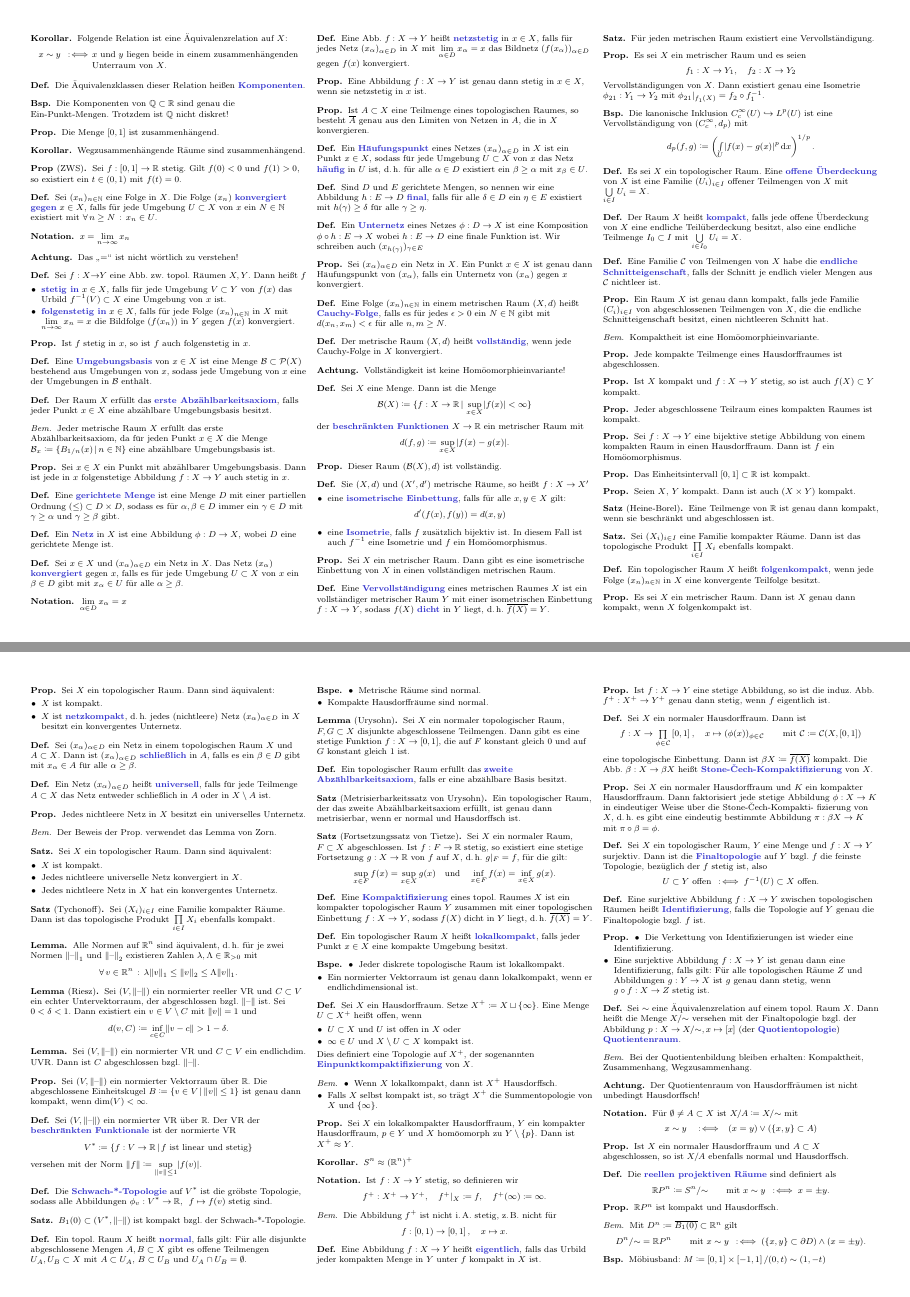
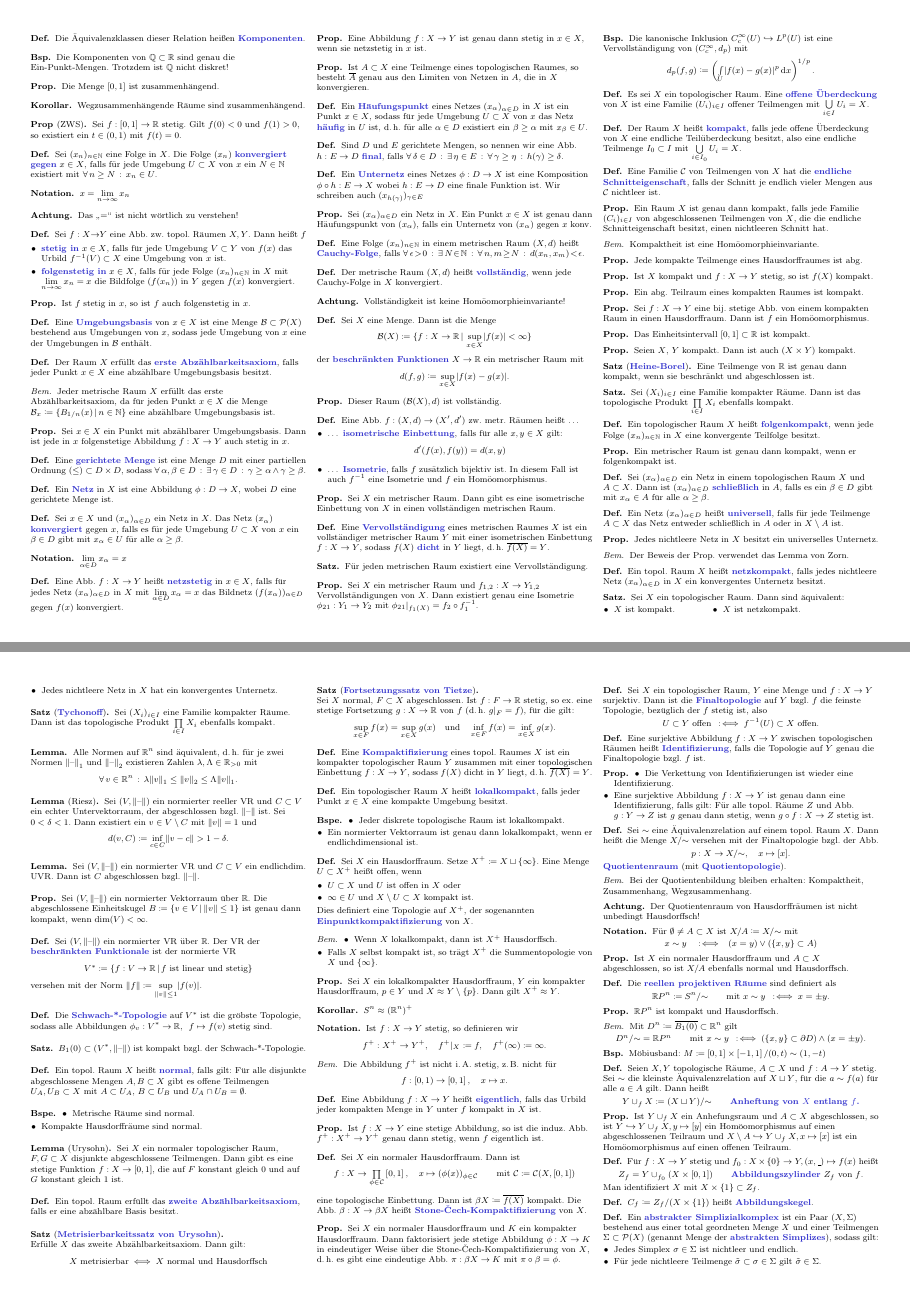
Before and after one commit to timjb/uni-spicker, a LaTeX document (topo.tex): pages 2 and 3 of 7 before the commit and pages 2 and 3 of 6 after it, joined at a grey line. The pictures show the PDF file topo.pdf that the author committed with the source.

Commit message:
Topologie-Zusammfassung verbessert, verschönert und kompaktifiziert (jetzt nur noch 6 Seiten!)

```diff
--- a/topo.tex
+++ b/topo.tex
@@ -360,7 +360,9 @@
 \end{prop}
 
 \begin{defn}
-  Eine \emph{gerichtete Menge} ist eine Menge $D$ mit einer partiellen Ordnung $(\le) \subset D \times D$, sodass es für $\alpha, \beta \in D$ immer ein $\gamma \in D$ mit $\gamma \geq \alpha$ und $\gamma \geq \beta$ gibt.
+  Eine \emph{gerichtete Menge} ist eine Menge $D$ mit einer partiellen Ordnung $(\le) \subset D \times D$, sodass
+  $\fa{\alpha, \beta \in D} \ex{\gamma \in D} \gamma \geq \alpha \wedge \gamma \geq \beta$.
+  %es für $\alpha, \beta \in D$ immer ein $\gamma \in D$ mit $\gamma \geq \alpha$ und $\gamma \geq \beta$ gibt.
 \end{defn}
 
 \begin{defn}
@@ -402,7 +404,9 @@
 \end{defn}
 
 \begin{defn}
-  Sind $D$ und $E$ gerichtete Mengen, so nennen wir eine Abbildung $h : E \to D$ \emph{final}, falls für alle $\delta \in D$ ein $\eta \in E$ existiert mit $h(\gamma) \geq \delta$ für alle $\gamma \geq \eta$.
+  Sind $D$ und $E$ gerichtete Mengen, so nennen wir eine Abb. $h : E \to D$ \emph{final}, falls
+  $\fa{\delta \in D} \ex{\eta \in E} \fa{\gamma \geq \eta} h(\gamma) \geq \delta$.
+  %für alle $\delta \in D$ ein $\eta \in E$ existiert mit $h(\gamma) \geq \delta$ für alle $\gamma \geq \eta$.
 \end{defn}
 
 \begin{defn}
@@ -412,11 +416,13 @@
 % Vorlesung vom 23.4.2014
 
 \begin{prop}
-  Sei $(x_\alpha)_{\alpha \in D}$ ein Netz in $X$. Ein Punkt $x \in X$ ist genau dann Häufungspunkt von $(x_\alpha)$, falls ein Unternetz von $(x_\alpha)$ gegen $x$ konvergiert.
-\end{prop}
-
-\begin{defn}
-  Eine Folge $(x_n)_{n \in \N}$ in einem metrischen Raum $(X, d)$ heißt \emph{Cauchy-Folge}, falls es für jedes $\epsilon > 0$ ein $N \in \N$ gibt mit $d(x_n, x_m) < \epsilon$ für alle $n, m \geq N$.
+  Sei $(x_\alpha)_{\alpha \in D}$ ein Netz in $X$. Ein Punkt $x \in X$ ist genau dann Häufungspunkt von $(x_\alpha)$, falls ein Unternetz von $(x_\alpha)$ gegen $x$ konv.
+\end{prop}
+
+\begin{defn}
+  Eine Folge $(x_n)_{n \in \N}$ in einem metrischen Raum $(X, d)$ heißt \emph{Cauchy-Folge}, falls
+  $\fa{\epsilon \!>\! 0} \ex{N \!\in\! \N} \fa{n, m \!\geq\! N} d(x_n, x_m) \!<\! \epsilon$.
+  %es für jedes $\epsilon > 0$ ein $N \in \N$ gibt mit $d(x_n, x_m) < \epsilon$ für alle $n, m \geq N$.
 \end{defn}
 
 \begin{defn}
@@ -446,11 +452,11 @@
 \end{prop}
 
 \begin{defn}
-  Sie $(X, d)$ und $(X', d')$ metrische Räume, so heißt $f : X \to X'$
-  \begin{itemize}
-    \item eine \emph{isometrische Einbettung}, falls für alle $x , y \in X$ gilt:
+  Eine Abb. $f : (X, d) \to (X', d')$ zw. metr. Räumen heißt \ldots
+  \begin{itemize}
+    \item \ldots{} \emph{isometrische Einbettung}, falls für alle $x , y \in X$ gilt:
     \[ d'(f(x), f(y)) = d(x, y) \]
-    \item eine \emph{Isometrie}, falls $f$ zusätzlich bijektiv ist. In diesem Fall ist auch $f^{-1}$ eine Isometrie und $f$ ein Homöomorphismus.
+    \item \ldots{} \emph{Isometrie}, falls $f$ zusätzlich bijektiv ist. In diesem Fall ist auch $f^{-1}$ eine Isometrie und $f$ ein Homöomorphismus.
   \end{itemize}
 \end{defn}
 
@@ -469,9 +475,7 @@
 \end{satz}
 
 \begin{prop}
-  Es sei $X$ ein metrischer Raum und es seien
-  \[ f_1 : X \to Y_1, \quad f_2 : X \to Y_2 \]
-  Vervollständigungen von $X$. Dann existiert genau eine Isometrie $\phi_{21} : Y_1 \to Y_2$ mit $\phi_{21}|_{f_1(X)} = f_2 \circ f_1^{-1}$.
+  Sei $X$ ein metrischer Raum und $f_{1,2} : X \to Y_{1,2}$ Vervollständigungen von $X$. Dann existiert genau eine Isometrie $\phi_{21} : Y_1 \to Y_2$ mit $\phi_{21}|_{f_1(X)} = f_2 \circ f_1^{-1}$.
 \end{prop}
 
 \begin{bsp}
@@ -480,7 +484,7 @@
 \end{bsp}
 
 \begin{defn}
-  Es sei $X$ ein topologischer Raum. Eine \emph{offene Überdeckung} von $X$ ist eine Familie $(U_i)_{i \in I}$ offener Teilmengen von $X$ mit $\bigcup_{i \in I} U_i = X$.
+  Es sei $X$ ein topologischer Raum. Eine \emph{offene Überdeckung} von $X$ ist eine Familie $(U_i)_{i \in I}$ offener Teilmengen mit $\bigcup_{i \in I} U_i = X$.
 \end{defn}
 
 \begin{defn}
@@ -488,7 +492,7 @@
 \end{defn}
 
 \begin{defn}
-  Eine Familie $\mathcal{C}$ von Teilmengen von $X$ habe die \emph{endliche Schnitteigenschaft}, falls der Schnitt je endlich vieler Mengen aus $\mathcal{C}$ nichtleer ist.
+  Eine Familie $\mathcal{C}$ von Teilmengen von $X$ hat die \emph{endliche Schnitteigenschaft}, falls der Schnitt je endlich vieler Mengen aus $\mathcal{C}$ nichtleer ist.
 \end{defn}
 
 \begin{prop}
@@ -500,19 +504,19 @@
 \end{bem}
 
 \begin{prop}
-  Jede kompakte Teilmenge eines Hausdorffraumes ist abgeschlossen.
-\end{prop}
-
-\begin{prop}
-  Ist $X$ kompakt und $f : X \to Y$ stetig, so ist auch $f(X) \subset Y$ kompakt.
-\end{prop}
-
-\begin{prop}
-  Jeder abgeschlossene Teilraum eines kompakten Raumes ist kompakt.
-\end{prop}
-
-\begin{prop}
-  Sei $f : X \to Y$ eine bijektive stetige Abbildung von einem kompakten Raum in einen Hausdorffraum. Dann ist $f$ ein Homöomorphismus.
+  Jede kompakte Teilmenge eines Hausdorffraumes ist abg.
+\end{prop}
+
+\begin{prop}
+  Ist $X$ kompakt und $f : X \to Y$ stetig, so ist $f(X)$ kompakt.
+\end{prop}
+
+\begin{prop}
+  Ein abg. Teilraum eines kompakten Raumes ist kompakt.
+\end{prop}
+
+\begin{prop}
+  Sei $f : X \to Y$ eine bij. stetige Abb. von einem kompakten Raum in einen Hausdorffraum. Dann ist $f$ ein Homöomorphismus.
 \end{prop}
 
 % Vorlesung vom 30.4.2014
@@ -538,15 +542,7 @@
 \end{defn}
 
 \begin{prop}
-  Es sei $X$ ein metrischer Raum. Dann ist $X$ genau dann kompakt, wenn $X$ folgenkompakt ist.
-\end{prop}
-
-\begin{prop}
-  Sei $X$ ein topologischer Raum. Dann sind äquivalent:
-  \begin{itemize}
-    \item $X$ ist kompakt.
-    \item $X$ ist \emph{netzkompakt}, \dh{} jedes (nichtleere) Netz $(x_\alpha)_{\alpha \in D}$ in $X$ besitzt ein konvergentes Unternetz.
-  \end{itemize}
+  Ein metrischer Raum ist genau dann kompakt, wenn er folgenkompakt ist.
 \end{prop}
 
 \begin{defn}
@@ -568,17 +564,21 @@
 \begin{bem}
   Der Beweis der Prop. verwendet das Lemma von Zorn.
 \end{bem}
+
+\begin{defn}
+  Ein topol. Raum $X$ heißt \emph{netzkompakt}, falls jedes nichtleere Netz $(x_\alpha)_{\alpha \in D}$ in $X$ ein konvergentes Unternetz besitzt.
+\end{defn}
 
 \begin{satz}
   Sei $X$ ein topologischer Raum. Dann sind äquivalent:
   \begin{itemize}
-    \item $X$ ist kompakt.
-    \item Jedes nichtleere universelle Netz konvergiert in $X$.
+    \miniitem{0.4 \linewidth}{$X$ ist kompakt.}
+    \miniitem{0.4 \linewidth}{$X$ ist netzkompakt.}
     \item Jedes nichtleere Netz in $X$ hat ein konvergentes Unternetz.
   \end{itemize}
 \end{satz}
 
-\begin{satz}[Tychonoff]
+\begin{satz}[\emph{Tychonoff}]
   Sei $(X_i)_{i \in I}$ eine Familie kompakter Räume. Dann ist das topologische Produkt $\prod_{i \in I} X_i$ ebenfalls kompakt.
 \end{satz}
 
@@ -634,15 +634,16 @@
 \end{lem}
 
 \begin{defn}
-  Ein topologischer Raum erfüllt das \emph{zweite Abzählbarkeitsaxiom}, falls er eine abzählbare Basis besitzt.
-\end{defn}
-
-\begin{satz}[Metrisierbarkeitssatz von Urysohn]
-  Ein topologischer Raum, der das zweite Abzählbarkeitsaxiom erfüllt, ist genau dann metrisierbar, wenn er normal und Hausdorffsch ist.
+  Ein topol. Raum erfüllt das \emph{zweite Abzählbarkeitsaxiom}, falls er eine abzählbare Basis besitzt.
+\end{defn}
+
+\begin{satz}[\emph{Metrisierbarkeitssatz von Urysohn}]\mbox{}\\
+  Erfülle $X$ das zweite Abzählbarkeitsaxiom. Dann gilt:
+  \[ \text{$X$ metrisierbar} \iff \text{$X$ normal und Hausdorffsch} \]
 \end{satz}
 
-\begin{satz}[Fortsetzungssatz von Tietze]
-  Sei $X$ ein normaler Raum, $F \subset X$ abgeschlossen. Ist $f : F \to \R$ stetig, so existiert eine stetige Fortsetzung $g : X \to \R$ von $f$ auf $X$, \dh{} $g|_F = f$, für die gilt:
+\begin{satz}[\emph{Fortsetzungssatz von Tietze}]\mbox{}\\
+  Sei $X$ normal, $F \subset X$ abgeschlossen. Ist $f : F \to \R$ stetig, so ex. eine stetige Fortsetzung $g : X \to \R$ von $f$ (\dh{} $g|_F = f$), für die gilt:
   \[
     \sup_{x \in F} f(x) = \sup_{x \in X} g(x)
     \quad \text{und} \quad
@@ -684,7 +685,7 @@
 \end{bem}
 
 \begin{prop}
-  Sei $X$ ein lokalkompakter Hausdorffraum, $Y$ ein kompakter Hausdorffraum, $p \in Y$ und $X$ homöomorph zu $Y \setminus \{ p \}$. Dann ist $X^+ \approx Y$.
+  Sei $X$ ein lokalkompakter Hausdorffraum, $Y$ ein kompakter Hausdorffraum, $p \in Y$ und $X \approx Y \setminus \{ p \}$. Dann gilt $X^+ \approx Y$.
 \end{prop}
 
 \begin{kor}
@@ -721,7 +722,7 @@
 \end{defn}
 
 \begin{prop}
-  Sei $X$ ein normaler Hausdorffraum und $K$ ein kompakter Hausdorffraum. Dann faktorisiert jede stetige Abbildung $\phi : X \to K$ in eindeutiger Weise über die Stone-Čech-Kompakti- fizierung von $X$, \dh{} es gibt eine eindeutig bestimmte Abbildung $\pi : \beta X \to K$ mit $\pi \circ \beta = \phi$.
+  Sei $X$ ein normaler Hausdorffraum und $K$ ein kompakter Hausdorffraum. Dann faktorisiert jede stetige Abbildung $\phi : X \to K$ in eindeutiger Weise über die Stone-Čech-Kompaktifizierung von $X$, \dh{} es gibt eine eindeutige Abb. $\pi : \beta X \to K$ mit $\pi \circ \beta = \phi$.
 \end{prop}
 
 \begin{defn}
@@ -736,12 +737,14 @@
 \begin{prop}
   \begin{itemize}
     \item Die Verkettung von Identifizierungen ist wieder eine Identifizierung.
-    \item Eine surjektive Abbildung $f : X  \to Y$ ist genau dann eine Identifizierung, falls gilt: Für alle topologischen Räume $Z$ und Abbildungen $g : Y \to X$ ist $g$ genau dann stetig, wenn $g \circ f : X \to Z$ stetig ist.
-  \end{itemize}
-\end{prop}
-
-\begin{defn}
-  Sei ${\sim}$ eine Äquivalenzrelation auf einem topol. Raum $X$. Dann heißt die Menge $X/{\sim}$ versehen mit der Finaltopologie bzgl. der Abbildung $p : X \to X/{\sim}, x \mapsto [x]$ (der \emph{Quotientopologie}) \emph{Quotientenraum}.
+    \item Eine surjektive Abbildung $f : X  \to Y$ ist genau dann eine Identifizierung, falls gilt: Für alle topol. Räume $Z$ und Abb. $g : Y \to Z$ ist $g$ genau dann stetig, wenn $g \circ f : X \to Z$ stetig ist.
+  \end{itemize}
+\end{prop}
+
+\begin{defn}
+  Sei ${\sim}$ eine Äquivalenzrelation auf einem topol. Raum $X$. Dann heißt die Menge $X/{\sim}$ versehen mit der Finaltopologie bzgl. der Abb.
+  \[ p : X \to X/{\sim}, \quad x \mapsto [x]. \]
+   \emph{Quotientenraum} (mit \emph{Quotientopologie}).
 \end{defn}
 
 \begin{bem}
@@ -1017,10 +1020,10 @@
 \end{defn}
 
 \begin{bem}
-  $A \subset X$ ist genau dann ein starker Deformationsretrakt, wenn $\id_X : X \to X$ homotop relativ $A$ zu einer Abbildung $f : X \to X$ mit $f(X) = A$ ist.
-\end{bem}
-
-\begin{lem}[Reparametrisierungslemma]
+  $A \subset X$ ist genau dann starker Deformationsretrakt, wenn $\id_X$ homotop rel. $A$ zu einer st. Abb. $f : X \to X$ mit $f(X) = A$ ist.
+\end{bem}
+
+\begin{lem}[Reparametrisierungslemma]\mbox{}\\
   Seien $\phi_1, \phi_2 : \I \to \I$ stetig und auf $\{ 0, 1 \}$ gleich. Sei $F : P \times \I \to Y$ eine Homotopie, $G_i(p, t) \coloneqq F(p, \phi_i(t))$ für $i = 1,2$. Dann sind $G_1, G_2 : P \times \I \to Y$ homotop relativ zu $P \times \{ 0, 1 \}$.
 \end{lem}
 
@@ -1051,7 +1054,7 @@
 % Ausgelassen: Beispiel $\pi_1(\{ pt \}, pt) = 1$.
 
 \begin{bem}
-  $\pi_1(X, x_0)$ hängt nur von der Wegkomponente von $x_0$ ab, die $x_0$ enthält.
+  $\pi_1(X, x_0)$ hängt nur von der Wegkomponente von $x_0$ ab.
 \end{bem}
 
 \begin{prop}
@@ -1125,5 +1129,3 @@
 \begin{defn}
   Für einen punktierten Raum $(X, x_0)$ heißt
   \begin{align*}
-    \pi_n(X, x_0) &\coloneqq \Set{ \gamma : (S^n, p) \to (X, x_0) }{ \gamma \text{ stetig}} / {\sim}\\
-    & \text{mit} \quad \gamma_1 \sim \gamma_2 \coloniff \gamma_1 \simeq \gamma_2 \rel \{p\}.
```
Also changed, not shown: topo.pdf, topo.tex (90 more changed lines).
